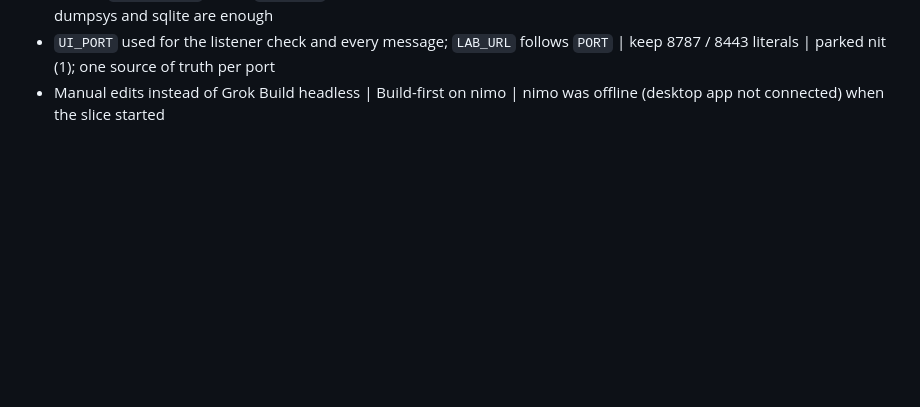
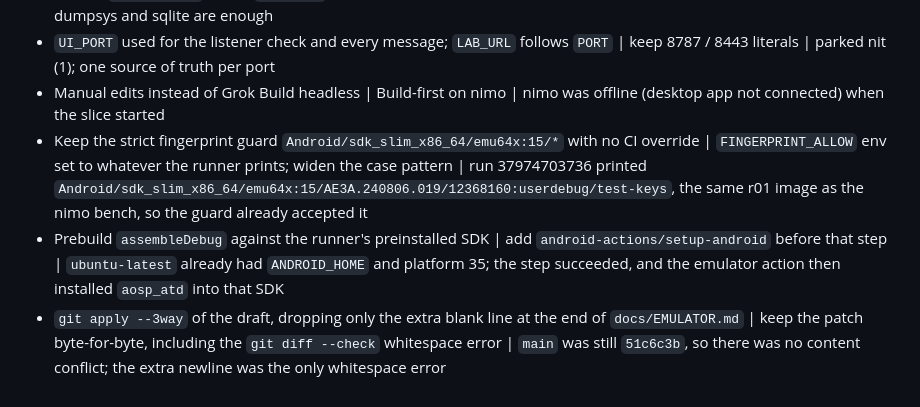
Before and after one commit to themark-net/grapheneos-mdm, a Markdown page: docs/ops/AUTONOMOUS-DECISIONS-2026-10-09.md, the part around the change. Drawn GitHub-style; blank space fills up the shorter version.

```diff
--- a/docs/ops/AUTONOMOUS-DECISIONS-2026-10-09.md
+++ b/docs/ops/AUTONOMOUS-DECISIONS-2026-10-09.md
@@ -34,3 +34,6 @@ Phase 5, issue #47. One line each: choice | alternatives | why
 - Upload `/tmp/mdm-ci` minus `*/certs/` | upload everything | lab private keys are throwaway but are still keys; logs, dumpsys and sqlite are enough
 - `UI_PORT` used for the listener check and every message; `LAB_URL` follows `PORT` | keep 8787 / 8443 literals | parked nit (1); one source of truth per port
 - Manual edits instead of Grok Build headless | Build-first on nimo | nimo was offline (desktop app not connected) when the slice started
+- Keep the strict fingerprint guard `Android/sdk_slim_x86_64/emu64x:15/*` with no CI override | `FINGERPRINT_ALLOW` env set to whatever the runner prints; widen the case pattern | run 37974703736 printed `Android/sdk_slim_x86_64/emu64x:15/AE3A.240806.019/12368160:userdebug/test-keys`, the same r01 image as the nimo bench, so the guard already accepted it
+- Prebuild `assembleDebug` against the runner's preinstalled SDK | add `android-actions/setup-android` before that step | `ubuntu-latest` already had `ANDROID_HOME` and platform 35; the step succeeded, and the emulator action then installed `aosp_atd` into that SDK
+- `git apply --3way` of the draft, dropping only the extra blank line at the end of `docs/EMULATOR.md` | keep the patch byte-for-byte, including the `git diff --check` whitespace error | `main` was still `51c6c3b`, so there was no content conflict; the extra newline was the only whitespace error
```
Also changed, not shown: docs/ops/HANDOFF-p5-gha-kvm-2026-10-09.md (+21 -1 lines).
